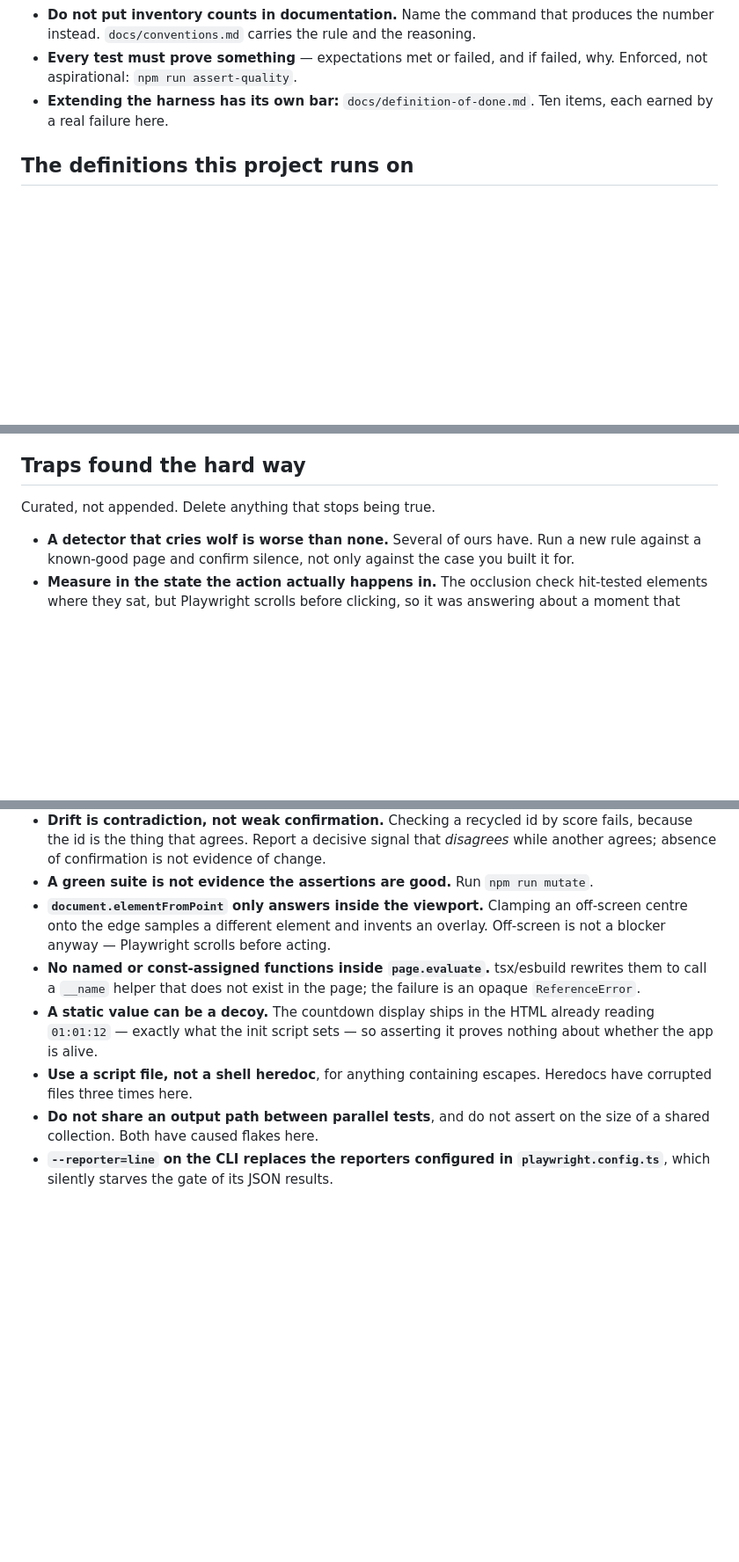
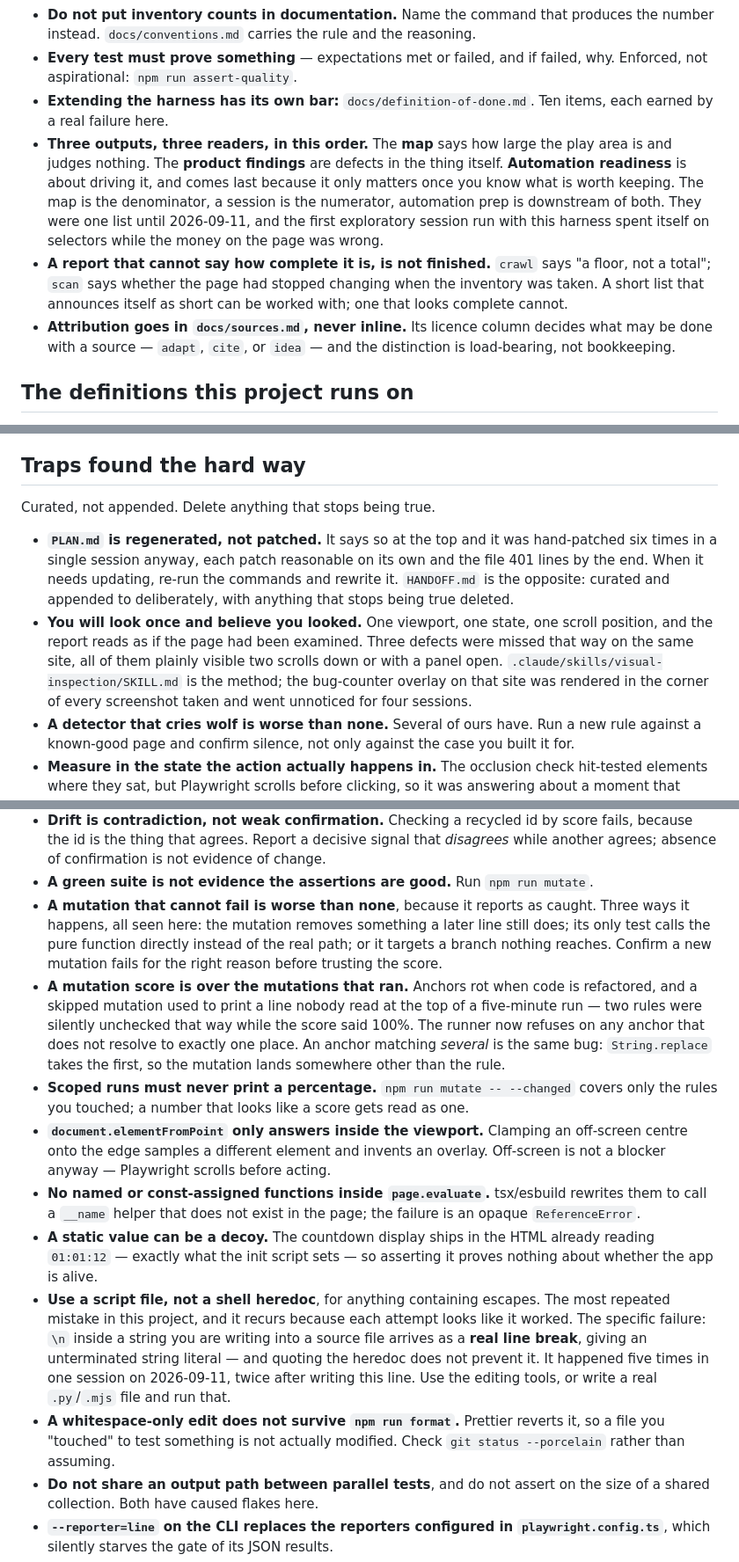
Before and after one commit to altlv/cc-pw-qe-harness, a Markdown page: .ai/state/HANDOFF.md, 3 parts joined by grey strips. Shown at 88% size. Rendered like a GitHub page; blank space fills up the shorter version.

Commit message:
Log what this session learned, before the context goes
HANDOFF is the recovery packet, so the durable half of today belongs in it
rather than in a transcript nobody will re-read.

Working agreements gained three. The map/product/automation split is an
architectural rule, not a formatting choice, and the reason is worth keeping:
one list cost the first exploratory session its attention. A report that
cannot say how complete it is, is not finished - crawl says "a floor, not a
total" and scan now says whether the page had stopped changing. And
attribution lives in docs/sources.md, whose licence column decides what may
be done with a source rather than merely crediting it.

Traps gained six. Two are about mutation testing and were expensive: a
mutation that cannot fail reports as caught, and a score is only over the
mutations that actually ran - two rules sat unchecked while the number said
100%. Two are about looking: you will look once and believe you looked, and
PLAN.md is regenerated rather than patched, which it says itself and which
was ignored six times in one sitting.

The heredoc trap is rewritten rather than incremented. It was the most
repeated mistake in the project's history and it happened five more times
today, twice after I had just finished editing that very line. The entry now
names the exact failure instead of counting occurrences.

Credentials gains the resolution rather than only the rule. An agent never
types a password, on any environment, however it is framed - and that leaves
a real blind spot rather than a shrug. storageState is the route in, and the
next session should offer it instead of re-arguing.

Co-Authored-By: Claude Opus 5 <noreply@anthropic.com>

```diff
--- a/.ai/state/HANDOFF.md
+++ b/.ai/state/HANDOFF.md
@@ -30,6 +30,20 @@ collides with an existing one.
   Enforced, not aspirational: `npm run assert-quality`.
 - **Extending the harness has its own bar:** `docs/definition-of-done.md`. Ten items,
   each earned by a real failure here.
+- **Three outputs, three readers, in this order.** The **map** says how large the play
+  area is and judges nothing. The **product findings** are defects in the thing itself.
+  **Automation readiness** is about driving it, and comes last because it only matters
+  once you know what is worth keeping. The map is the denominator, a session is the
+  numerator, automation prep is downstream of both. They were one list until
+  2026-09-11, and the first exploratory session run with this harness spent itself on
+  selectors while the money on the page was wrong.
+- **A report that cannot say how complete it is, is not finished.** `crawl` says "a
+  floor, not a total"; `scan` says whether the page had stopped changing when the
+  inventory was taken. A short list that announces itself as short can be worked with;
+  one that looks complete cannot.
+- **Attribution goes in `docs/sources.md`, never inline.** Its licence column decides
+  what may be done with a source — `adapt`, `cite`, or `idea` — and the distinction is
+  load-bearing, not bookkeeping.
 
 ## The definitions this project runs on
 
@@ -47,6 +61,17 @@ heuristics are separate tools that also support it. All are needed.
 
 Curated, not appended. Delete anything that stops being true.
 
+- **`PLAN.md` is regenerated, not patched.** It says so at the top and it was
+  hand-patched six times in a single session anyway, each patch reasonable on its own
+  and the file 401 lines by the end. When it needs updating, re-run the commands and
+  rewrite it. `HANDOFF.md` is the opposite: curated and appended to deliberately, with
+  anything that stops being true deleted.
+- **You will look once and believe you looked.** One viewport, one state, one scroll
+  position, and the report reads as if the page had been examined. Three defects were
+  missed that way on the same site, all of them plainly visible two scrolls down or
+  with a panel open. `.claude/skills/visual-inspection/SKILL.md` is the method; the
+  bug-counter overlay on that site was rendered in the corner of every screenshot
+  taken and went unnoticed for four sessions.
 - **A detector that cries wolf is worse than none.** Several of ours have. Run a new
   rule against a known-good page and confirm silence, not only against the case you
   built it for.
@@ -62,6 +87,19 @@ Curated, not appended. Delete anything that stops being true.
   fails, because the id is the thing that agrees. Report a decisive signal that
   _disagrees_ while another agrees; absence of confirmation is not evidence of change.
 - **A green suite is not evidence the assertions are good.** Run `npm run mutate`.
+- **A mutation that cannot fail is worse than none**, because it reports as caught.
+  Three ways it happens, all seen here: the mutation removes something a later line
+  still does; its only test calls the pure function directly instead of the real path;
+  or it targets a branch nothing reaches. Confirm a new mutation fails for the right
+  reason before trusting the score.
+- **A mutation score is over the mutations that ran.** Anchors rot when code is
+  refactored, and a skipped mutation used to print a line nobody read at the top of a
+  five-minute run — two rules were silently unchecked that way while the score said
+  100%. The runner now refuses on any anchor that does not resolve to exactly one
+  place. An anchor matching _several_ is the same bug: `String.replace` takes the
+  first, so the mutation lands somewhere other than the rule.
+- **Scoped runs must never print a percentage.** `npm run mutate -- --changed` covers
+  only the rules you touched; a number that looks like a score gets read as one.
 - **`document.elementFromPoint` only answers inside the viewport.** Clamping an
   off-screen centre onto the edge samples a different element and invents an overlay.
   Off-screen is not a blocker anyway — Playwright scrolls before acting.
@@ -71,8 +109,16 @@ Curated, not appended. Delete anything that stops being true.
 - **A static value can be a decoy.** The countdown display ships in the HTML already
   reading `01:01:12` — exactly what the init script sets — so asserting it proves
   nothing about whether the app is alive.
-- **Use a script file, not a shell heredoc**, for anything containing escapes. Heredocs
-  have corrupted files three times here.
+- **Use a script file, not a shell heredoc**, for anything containing escapes. The most
+  repeated mistake in this project, and it recurs because each attempt looks like it
+  worked. The specific failure: `\n` inside a string you are writing into a source file
+  arrives as a **real line break**, giving an unterminated string literal — and quoting
+  the heredoc does not prevent it. It happened five times in one session on
+  2026-09-11, twice after writing this line. Use the editing tools, or write a real
+  `.py`/`.mjs` file and run that.
+- **A whitespace-only edit does not survive `npm run format`.** Prettier reverts it, so
+  a file you "touched" to test something is not actually modified. Check
+  `git status --porcelain` rather than assuming.
 - **Do not share an output path between parallel tests**, and do not assert on the size
   of a shared collection. Both have caused flakes here.
 - **`--reporter=line` on the CLI replaces the reporters configured in
```
Also changed, not shown: other parts of .ai/state/HANDOFF.md (+14 -0 lines).
